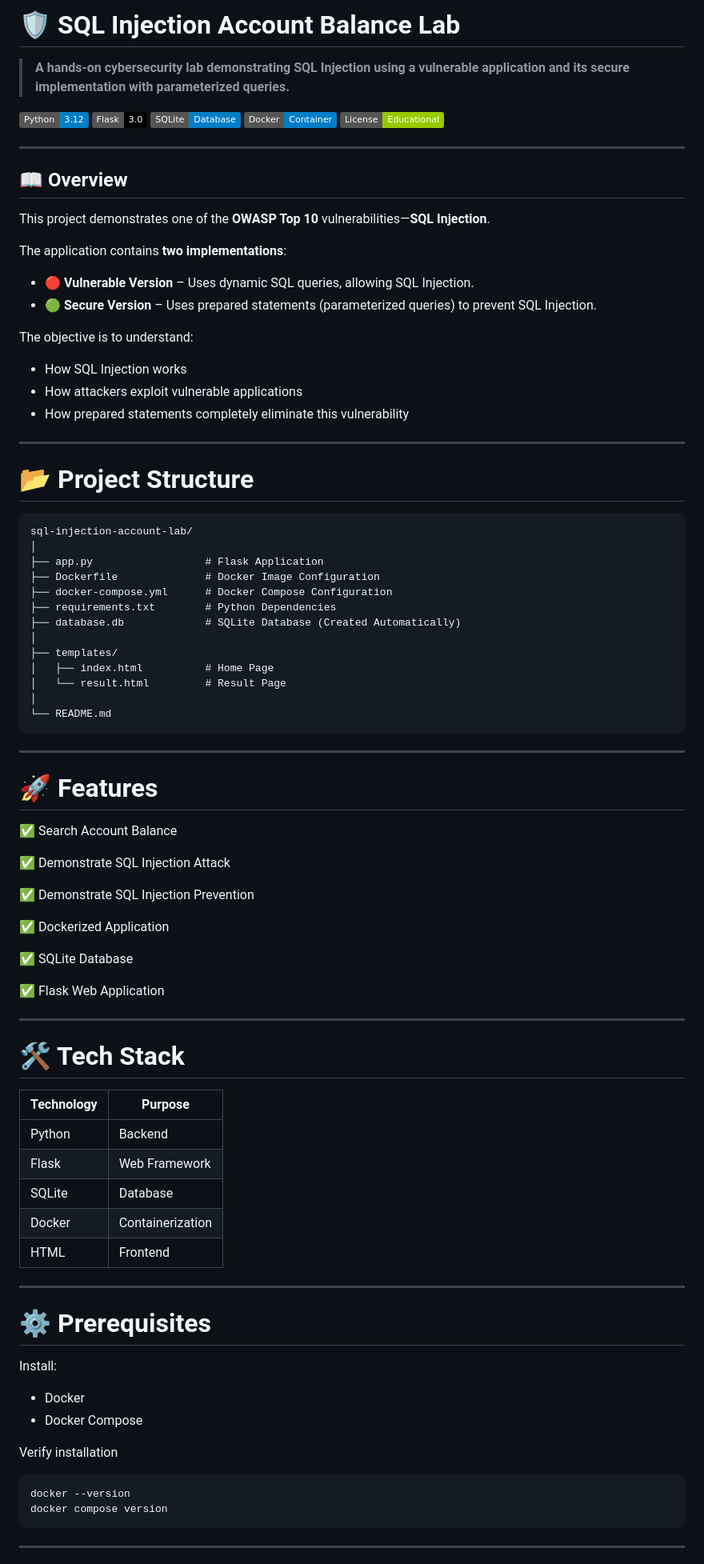
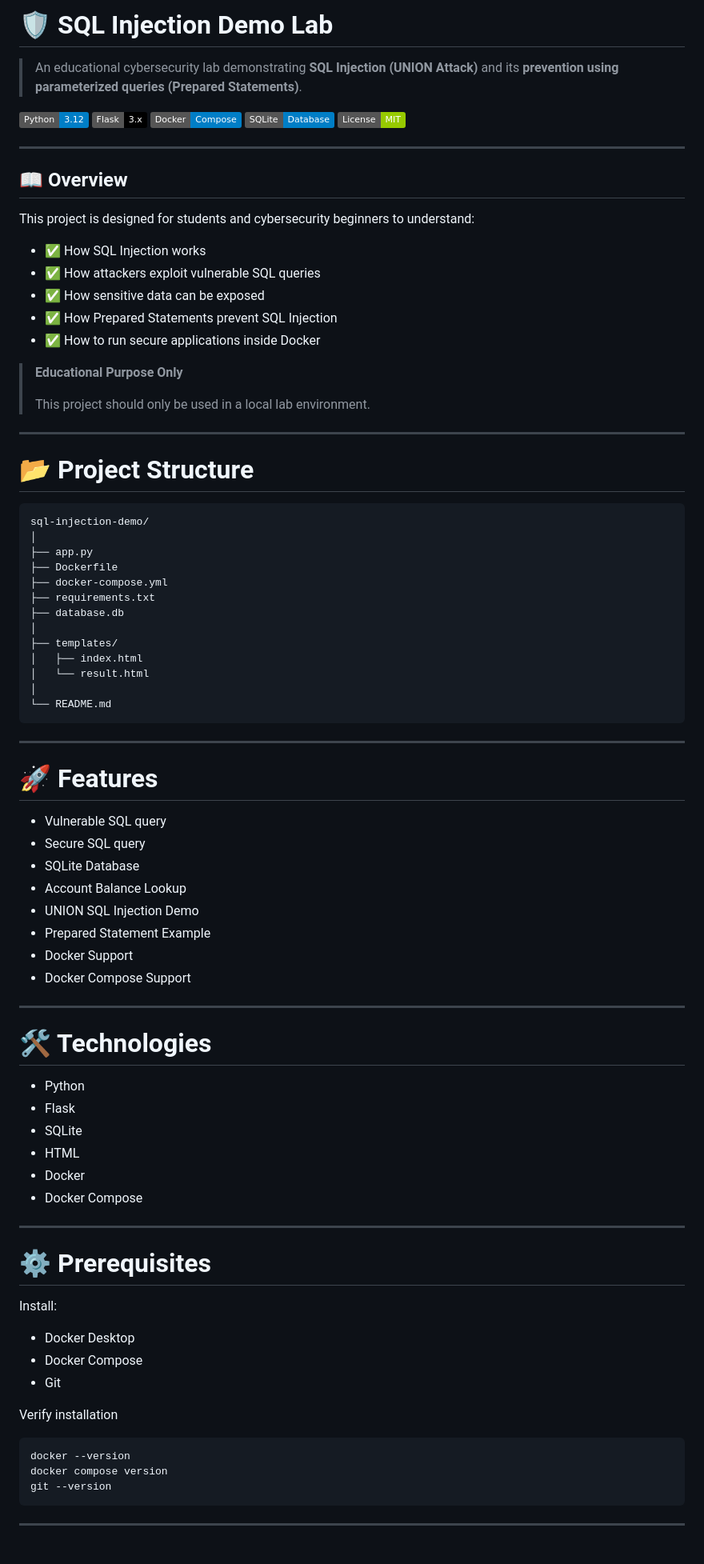
Before and after one commit to karansatpute227/sql-injection-demo, a Markdown page: README.md, the part around one of its changes. Shown at 80% size. Rendered like a GitHub page; badges without logos.

````diff
--- a/README.md
+++ b/README.md
@@ -1,46 +1,45 @@
-# 🛡️ SQL Injection Account Balance Lab
+# 🛡️ SQL Injection Demo Lab
 
-> **A hands-on cybersecurity lab demonstrating SQL Injection using a vulnerable application and its secure implementation with parameterized queries.**
+> An educational cybersecurity lab demonstrating **SQL Injection (UNION Attack)** and its **prevention using parameterized queries (Prepared Statements)**.
 
 ![Python](https://img.shields.io/badge/Python-3.12-blue?logo=python)
-![Flask](https://img.shields.io/badge/Flask-3.0-black?logo=flask)
+![Flask](https://img.shields.io/badge/Flask-3.x-black?logo=flask)
+![Docker](https://img.shields.io/badge/Docker-Compose-blue?logo=docker)
 ![SQLite](https://img.shields.io/badge/SQLite-Database-blue?logo=sqlite)
-![Docker](https://img.shields.io/badge/Docker-Container-blue?logo=docker)
-![License](https://img.shields.io/badge/License-Educational-green)
+![License](https://img.shields.io/badge/License-MIT-green)
 
 ---
 
 ## 📖 Overview
 
-This project demonstrates one of the **OWASP Top 10** vulnerabilities—**SQL Injection**.
+This project is designed for students and cybersecurity beginners to understand:
 
-The application contains **two implementations**:
+- ✅ How SQL Injection works
+- ✅ How attackers exploit vulnerable SQL queries
+- ✅ How sensitive data can be exposed
+- ✅ How Prepared Statements prevent SQL Injection
+- ✅ How to run secure applications inside Docker
 
-- 🔴 **Vulnerable Version** – Uses dynamic SQL queries, allowing SQL Injection.
-- 🟢 **Secure Version** – Uses prepared statements (parameterized queries) to prevent SQL Injection.
-
-The objective is to understand:
-
-- How SQL Injection works
-- How attackers exploit vulnerable applications
-- How prepared statements completely eliminate this vulnerability
+> **Educational Purpose Only**
+>
+> This project should only be used in a local lab environment.
 
 ---
 
 # 📂 Project Structure
 
 ```
-sql-injection-account-lab/
+sql-injection-demo/
 │
-├── app.py                  # Flask Application
-├── Dockerfile              # Docker Image Configuration
-├── docker-compose.yml      # Docker Compose Configuration
-├── requirements.txt        # Python Dependencies
-├── database.db             # SQLite Database (Created Automatically)
+├── app.py
+├── Dockerfile
+├── docker-compose.yml
+├── requirements.txt
+├── database.db
 │
 ├── templates/
-│   ├── index.html          # Home Page
-│   └── result.html         # Result Page
+│   ├── index.html
+│   └── result.html
 │
 └── README.md
 ```
@@ -49,29 +48,25 @@ sql-injection-account-lab/
 
 # 🚀 Features
 
-✅ Search Account Balance
-
-✅ Demonstrate SQL Injection Attack
-
-✅ Demonstrate SQL Injection Prevention
-
-✅ Dockerized Application
-
-✅ SQLite Database
-
-✅ Flask Web Application
+- Vulnerable SQL query
+- Secure SQL query
+- SQLite Database
+- Account Balance Lookup
+- UNION SQL Injection Demo
+- Prepared Statement Example
+- Docker Support
+- Docker Compose Support
 
 ---
 
-# 🛠️ Tech Stack
+# 🛠 Technologies
 
-| Technology | Purpose |
-|------------|---------|
-| Python | Backend |
-| Flask | Web Framework |
-| SQLite | Database |
-| Docker | Containerization |
-| HTML | Frontend |
+- Python
+- Flask
+- SQLite
+- HTML
+- Docker
+- Docker Compose
 
 ---
 
@@ -79,14 +74,16 @@ sql-injection-account-lab/
 
 Install:
 
-- Docker
+- Docker Desktop
 - Docker Compose
+- Git
 
 Verify installation
 
 ```bash
 docker --version
 docker compose version
+git --version
 ```
 
 ---
````
Also changed, not shown: other parts of README.md (+90 -167 lines).
